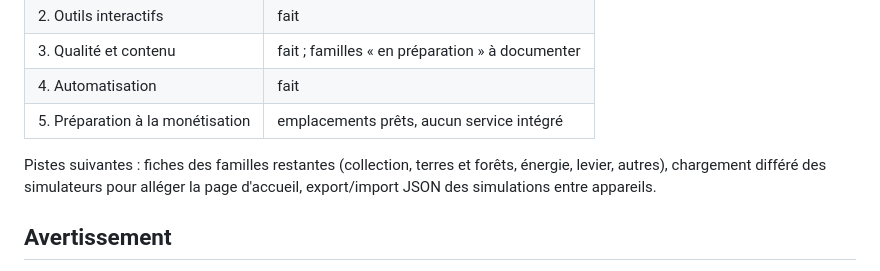
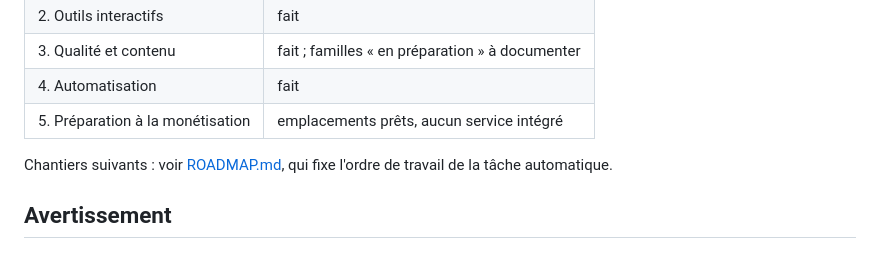
Before and after one commit to Mael74300/patrimoine-os, a Markdown page: README.md, the part around the change. Rendered like a GitHub page.

```diff
--- a/README.md
+++ b/README.md
@@ -127,7 +127,7 @@ Ajouter un objet dans `src/data/investments.ts` ou `src/data/guides.ts`. La page
 | 4. Automatisation | fait |
 | 5. Préparation à la monétisation | emplacements prêts, aucun service intégré |
 
-Pistes suivantes : fiches des familles restantes (collection, terres et forêts, énergie, levier, autres), chargement différé des simulateurs pour alléger la page d'accueil, export/import JSON des simulations entre appareils.
+Chantiers suivants : voir [ROADMAP.md](ROADMAP.md), qui fixe l'ordre de travail de la tâche automatique.
 
 ## Avertissement
 
```
Also changed, not shown: ROADMAP.md (added, +30 -0 lines).
